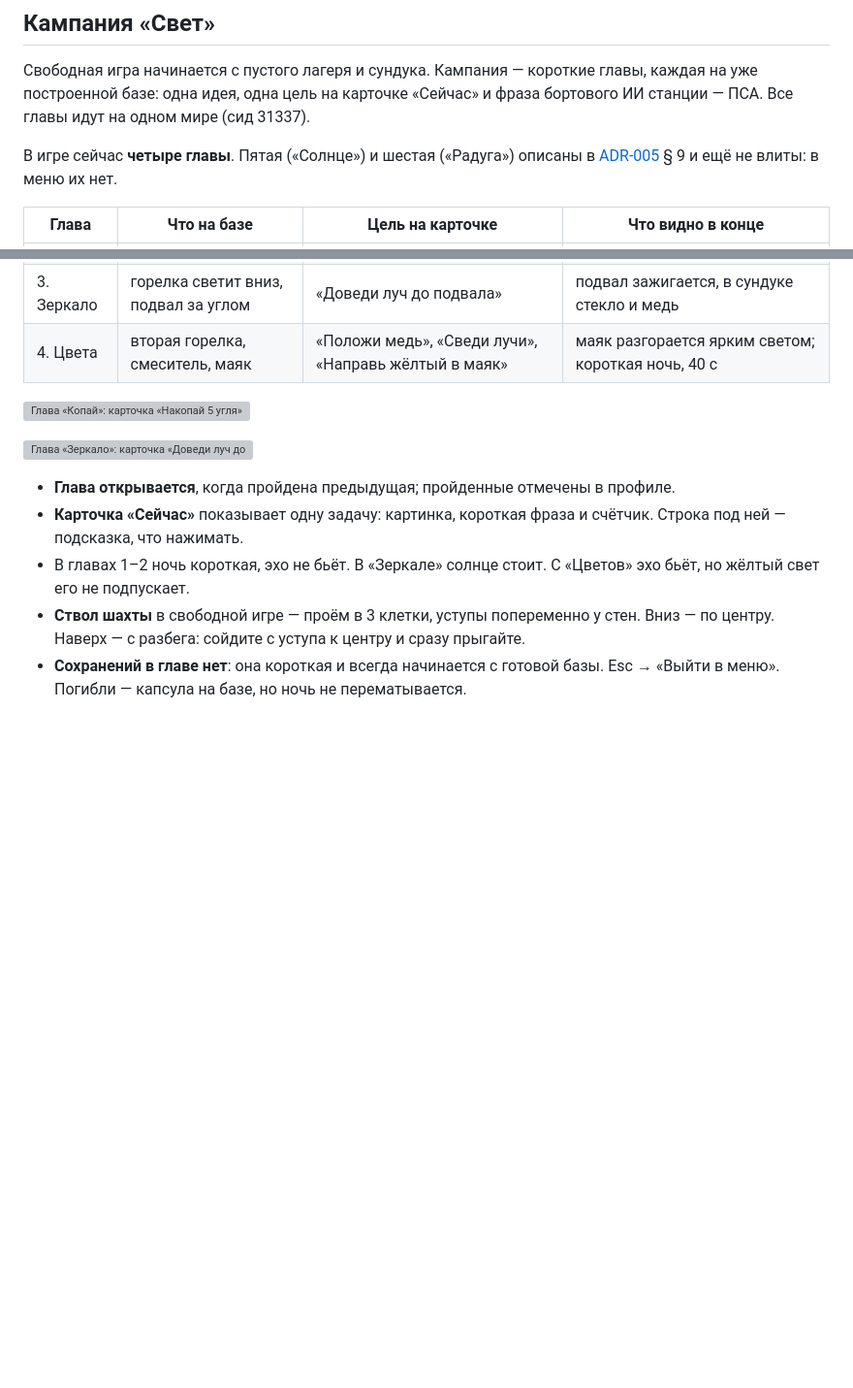
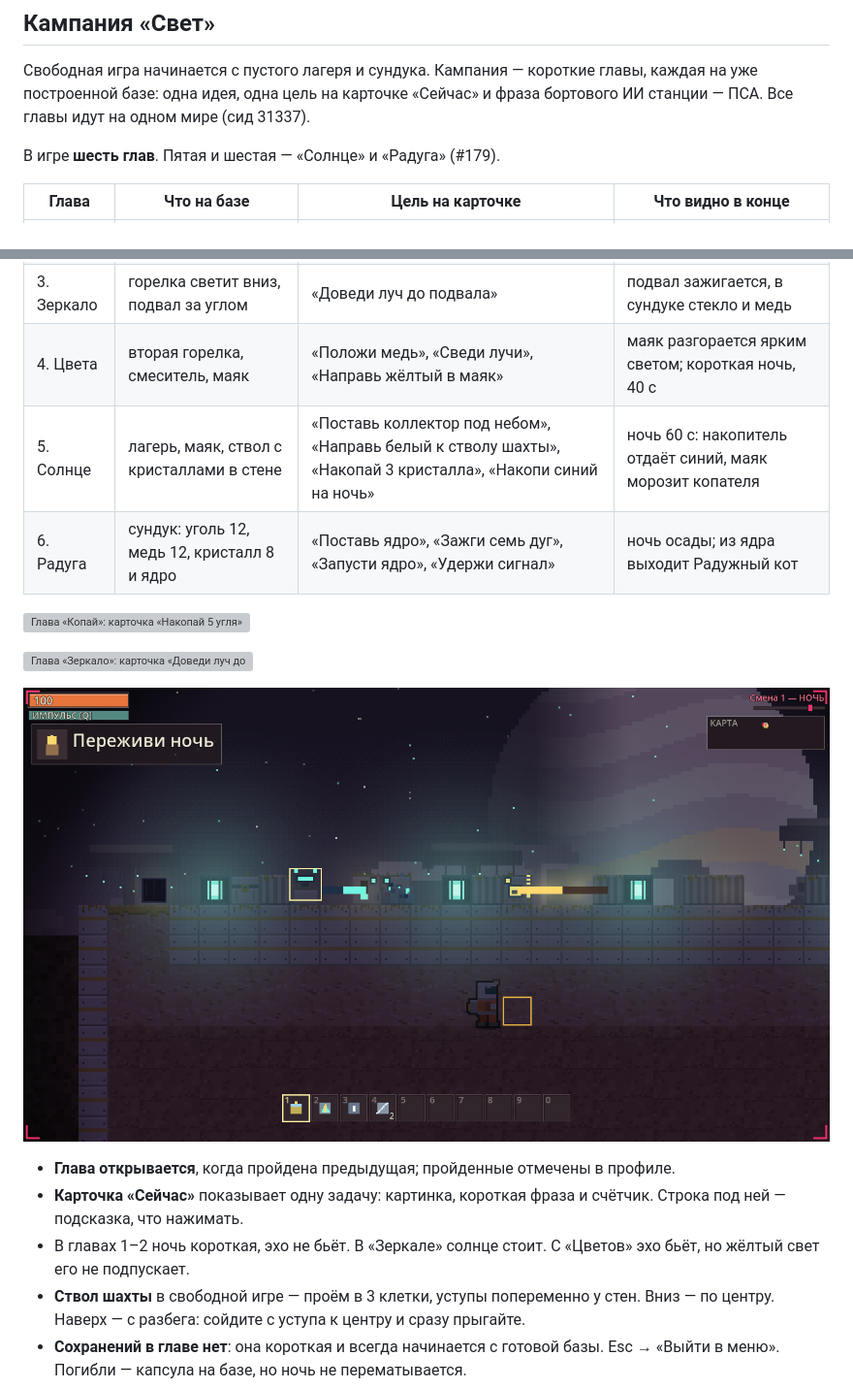
Before and after one commit to grikirster-stack/glitch-core, a Markdown page: README.md, 2 parts joined by grey strips. Shown at 97% size. Rendered like a GitHub page; pictures changed too: docs/img/shots/chapter_light_5.png (added); blank space fills up the shorter version; grey boxes are pictures that could not be loaded.

Commit message:
Главы «Свет» 5–6: «Солнце» и «Радуга» (#179).
Ночь 60 с на синем маяке и удержание сигнала 90 с с котом из ядра. Главы 1–4 не тронуты.

```diff
--- a/README.md
+++ b/README.md
@@ -137,8 +137,7 @@
 каждая на уже построенной базе: одна идея, одна цель на карточке «Сейчас» и фраза
 бортового ИИ станции — ПСА. Все главы идут на одном мире (сид 31337).
 
-В игре сейчас **четыре главы**. Пятая («Солнце») и шестая («Радуга») описаны в
-[ADR-005](docs/adr/0005-light-constructor.md) § 9 и ещё не влиты: в меню их нет.
+В игре **шесть глав**. Пятая и шестая — «Солнце» и «Радуга» (#179).
 
 | Глава | Что на базе | Цель на карточке | Что видно в конце |
 |---|---|---|---|
@@ -146,10 +145,14 @@
 | 2. Огонь | тот же лагерь, метка на полу | «Поставь горелку у входа», «Положи уголь», «Дождись сумерек» | красный луч; эхо от луча отступает |
 | 3. Зеркало | горелка светит вниз, подвал за углом | «Доведи луч до подвала» | подвал зажигается, в сундуке стекло и медь |
 | 4. Цвета | вторая горелка, смеситель, маяк | «Положи медь», «Сведи лучи», «Направь жёлтый в маяк» | маяк разгорается ярким светом; короткая ночь, 40 с |
+| 5. Солнце | лагерь, маяк, ствол с кристаллами в стене | «Поставь коллектор под небом», «Направь белый к стволу шахты», «Накопай 3 кристалла», «Накопи синий на ночь» | ночь 60 с: накопитель отдаёт синий, маяк морозит копателя |
+| 6. Радуга | сундук: уголь 12, медь 12, кристалл 8 и ядро | «Поставь ядро», «Зажги семь дуг», «Запусти ядро», «Удержи сигнал» | ночь осады; из ядра выходит Радужный кот |
 
 ![Глава «Копай»: карточка «Накопай 5 угля»](docs/img/shots/chapter_light_1.png)
 
 ![Глава «Зеркало»: карточка «Доведи луч до подвала»](docs/img/shots/chapter_light_3.png)
+
+![Глава «Солнце»: ночь, карточка «Переживи ночь»](docs/img/shots/chapter_light_5.png)
 
 - **Глава открывается**, когда пройдена предыдущая; пройденные отмечены в профиле.
 - **Карточка «Сейчас»** показывает одну задачу: картинка, короткая фраза и счётчик.
```
Also changed, not shown: other parts of README.md (+1 -1 lines), 10 other files.
